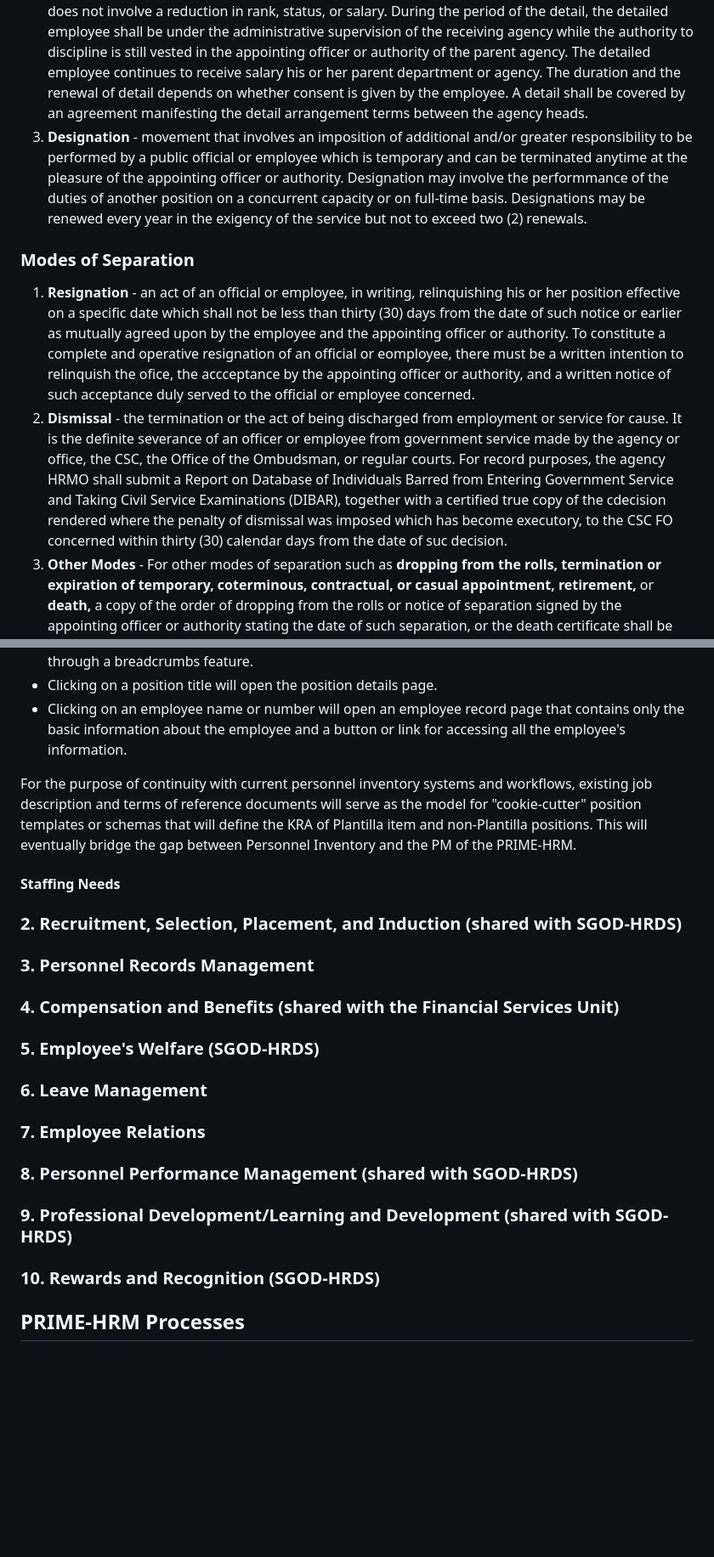
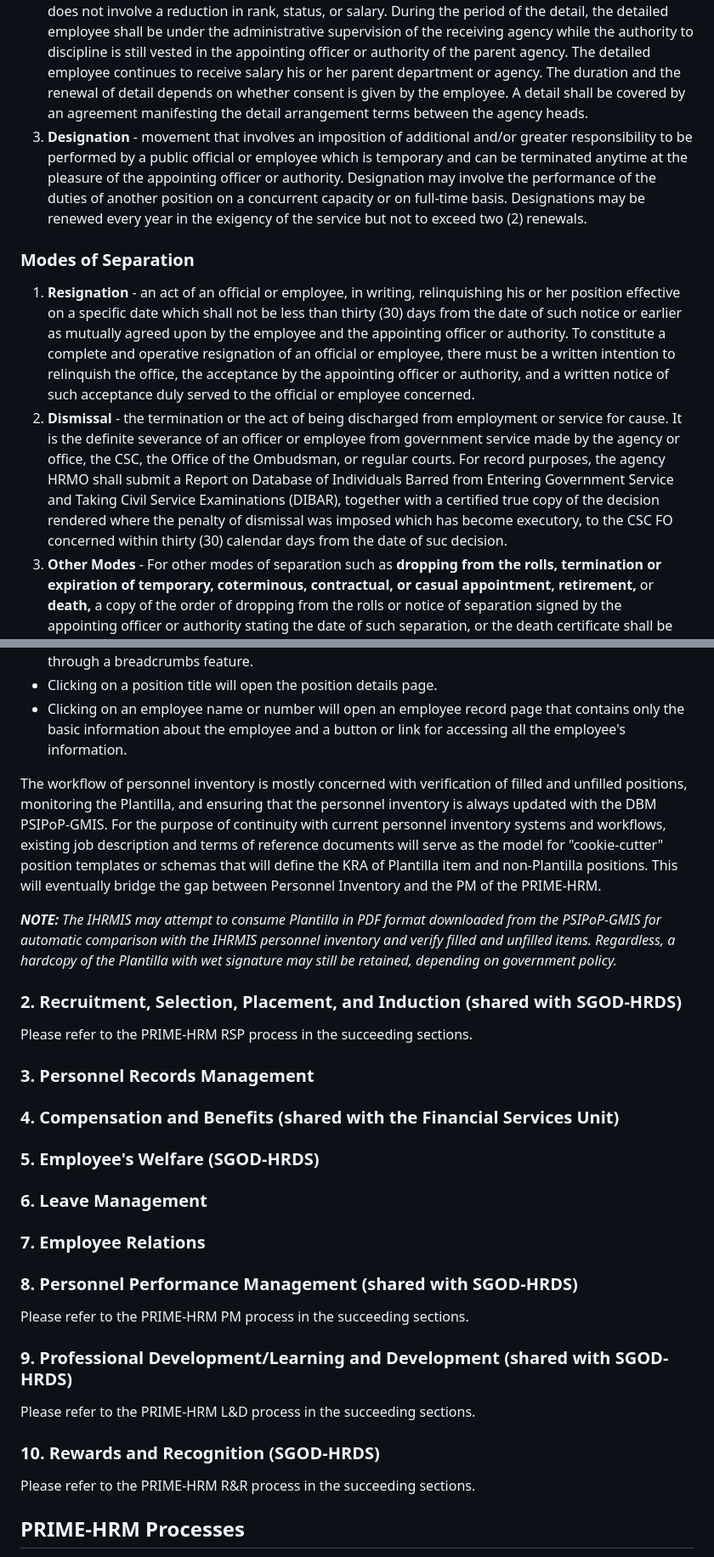
Before and after one commit to GeoDuqueza1939/IHRMIS-Web, a Markdown page: .docsanddesign/Workflows.md, 2 parts joined by grey strips. Shown at 85% size. Drawn GitHub-style; blank space fills up the shorter version.

```diff
--- a/.docsanddesign/Workflows.md
+++ b/.docsanddesign/Workflows.md
@@ -81,12 +86,12 @@ Some human resource actions, which will not require the issuance of an appointme
 
 1. __Reassignment__ - movement of an employee across the organizational structure within the same department or agency (within the geographical location of the agency), made in the interest or exigency of public service, which does not involve a reduction in rank, status, or salary. Limitations apply if the employee being reassigned holds a station-specific appointment. Reassignment may also be declared invalid if it is not made in the interest or exigency of public service or if it constitutes __constructive dismissal.__
 2. __Detail__ - temporary movement of an employee from one department or agency to another which does not involve a reduction in rank, status, or salary. During the period of the detail, the detailed employee shall be under the administrative supervision of the receiving agency while the authority to discipline is still vested in the appointing officer or authority of the parent agency. The detailed employee continues to receive salary his or her parent department or agency. The duration and the renewal of detail depends on whether consent is given by the employee. A detail shall be covered by an agreement manifesting the detail arrangement terms between the agency heads.
-3. __Designation__ - movement that involves an imposition of additional and/or greater responsibility to be performed by a public official or employee which is temporary and can be terminated anytime at the pleasure of the appointing officer or authority. Designation may involve the performmance of the duties of another position on a concurrent capacity or on full-time basis. Designations may be renewed every year in the exigency of the service but not to exceed two (2) renewals.
+3. __Designation__ - movement that involves an imposition of additional and/or greater responsibility to be performed by a public official or employee which is temporary and can be terminated anytime at the pleasure of the appointing officer or authority. Designation may involve the performance of the duties of another position on a concurrent capacity or on full-time basis. Designations may be renewed every year in the exigency of the service but not to exceed two (2) renewals.
 
 ### Modes of Separation
 
-1. __Resignation__ - an act of an official or employee, in writing, relinquishing his or her position effective on a specific date which shall not be less than thirty (30) days from the date of such notice or earlier as mutually agreed upon by the employee and the appointing officer or authority. To constitute a complete and operative resignation of an official or eomployee, there must be a written intention to relinquish the ofice, the accceptance by the appointing officer or authority, and a written notice of such acceptance duly served to the official or employee concerned.
-2. __Dismissal__ - the termination or the act of being discharged from employment or service for cause. It is the definite severance of an officer or employee from government service made by the agency or office, the CSC, the Office of the Ombudsman, or regular courts. For record purposes, the agency HRMO shall submit a Report on Database of Individuals Barred from Entering Government Service and Taking Civil Service Examinations (DIBAR), together with a certified true copy of the cdecision rendered where the penalty of dismissal was imposed which has become executory, to the CSC FO concerned within thirty (30) calendar days from the date of suc decision.
+1. __Resignation__ - an act of an official or employee, in writing, relinquishing his or her position effective on a specific date which shall not be less than thirty (30) days from the date of such notice or earlier as mutually agreed upon by the employee and the appointing officer or authority. To constitute a complete and operative resignation of an official or employee, there must be a written intention to relinquish the office, the acceptance by the appointing officer or authority, and a written notice of such acceptance duly served to the official or employee concerned.
+2. __Dismissal__ - the termination or the act of being discharged from employment or service for cause. It is the definite severance of an officer or employee from government service made by the agency or office, the CSC, the Office of the Ombudsman, or regular courts. For record purposes, the agency HRMO shall submit a Report on Database of Individuals Barred from Entering Government Service and Taking Civil Service Examinations (DIBAR), together with a certified true copy of the decision rendered where the penalty of dismissal was imposed which has become executory, to the CSC FO concerned within thirty (30) calendar days from the date of suc decision.
 3. __Other Modes__ - For other modes of separation such as __dropping from the rolls,__ __termination or expiration of temporary, coterminous, contractual, or casual appointment,__ __retirement,__ or __death,__ a copy of the order of dropping from the rolls or notice of separation signed by the appointing officer or authority stating the date of such separation, or the death certificate shall be submitted by the HRMO to the CSC FO concerned within thirty (30) calendar days from the date of the effectivity of the dropping from the rolls, date of separation, or death for record purposes.
 
 ## HRMD Processes
@@ -104,21 +109,30 @@ The organization of data for the personnel inventory user interface will be as f
 * Clicking on a position title will open the position details page.
 * Clicking on an employee name or number will open an employee record page that contains only the basic information about the employee and a button or link for accessing all the employee's information.
 
-For the purpose of continuity with current personnel inventory systems and workflows, existing job description and terms of reference documents will serve as the model for "cookie-cutter" position templates or schemas that will define the KRA of Plantilla item and non-Plantilla positions. This will eventually bridge the gap between Personnel Inventory and the PM of the PRIME-HRM.
+The workflow of personnel inventory is mostly concerned with verification of filled and unfilled positions, monitoring the Plantilla, and ensuring that the personnel inventory is always updated with the DBM PSIPoP-GMIS. For the purpose of continuity with current personnel inventory systems and workflows, existing job description and terms of reference documents will serve as the model for "cookie-cutter" position templates or schemas that will define the KRA of Plantilla item and non-Plantilla positions. This will eventually bridge the gap between Personnel Inventory and the PM of the PRIME-HRM.
 
-#### Staffing Needs
-
-
+___NOTE:___ _The IHRMIS may attempt to consume Plantilla in PDF format downloaded from the PSIPoP-GMIS for automatic comparison with the IHRMIS personnel inventory and verify filled and unfilled items. Regardless, a hardcopy of the Plantilla with wet signature may still be retained, depending on government policy._
 
 ### 2. Recruitment, Selection, Placement, and Induction (shared with SGOD-HRDS)
+
+Please refer to the PRIME-HRM RSP process in the succeeding sections.
+
 ### 3. Personnel Records Management
 ### 4. Compensation and Benefits (shared with the Financial Services Unit)
 ### 5. Employee's Welfare (SGOD-HRDS)
 ### 6. Leave Management
 ### 7. Employee Relations
 ### 8. Personnel Performance Management (shared with SGOD-HRDS)
+
+Please refer to the PRIME-HRM PM process in the succeeding sections.
+
 ### 9. Professional Development/Learning and Development (shared with SGOD-HRDS)
+
+Please refer to the PRIME-HRM L&D process in the succeeding sections.
+
 ### 10. Rewards and Recognition (SGOD-HRDS)
+
+Please refer to the PRIME-HRM R&R process in the succeeding sections.
 
 ## PRIME-HRM Processes
 
```
Also changed, not shown: other parts of .docsanddesign/Workflows.md (+31 -26 lines).
